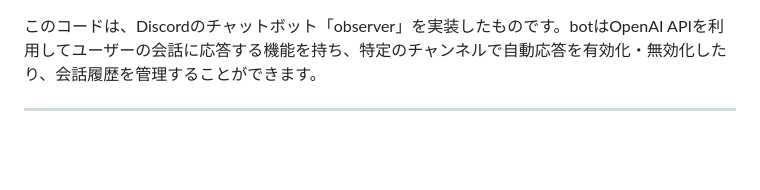
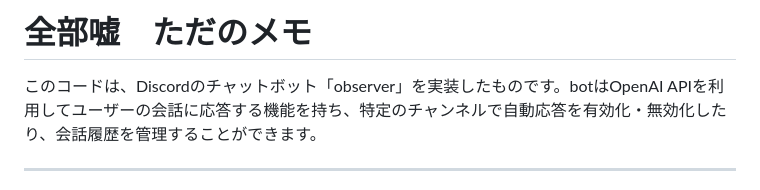
Before and after one commit to tsukuba-denden/dendenmushi-rust, a Markdown page: README.md, the part around the change. GitHub-like rendering; blank space fills up the shorter version.

```diff
--- a/README.md
+++ b/README.md
@@ -1,3 +1,6 @@
+# 全部嘘　ただのメモ
+
+
 このコードは、Discordのチャットボット「observer」を実装したものです。botはOpenAI APIを利用してユーザーの会話に応答する機能を持ち、特定のチャンネルで自動応答を有効化・無効化したり、会話履歴を管理することができます。
 
 ---
```
